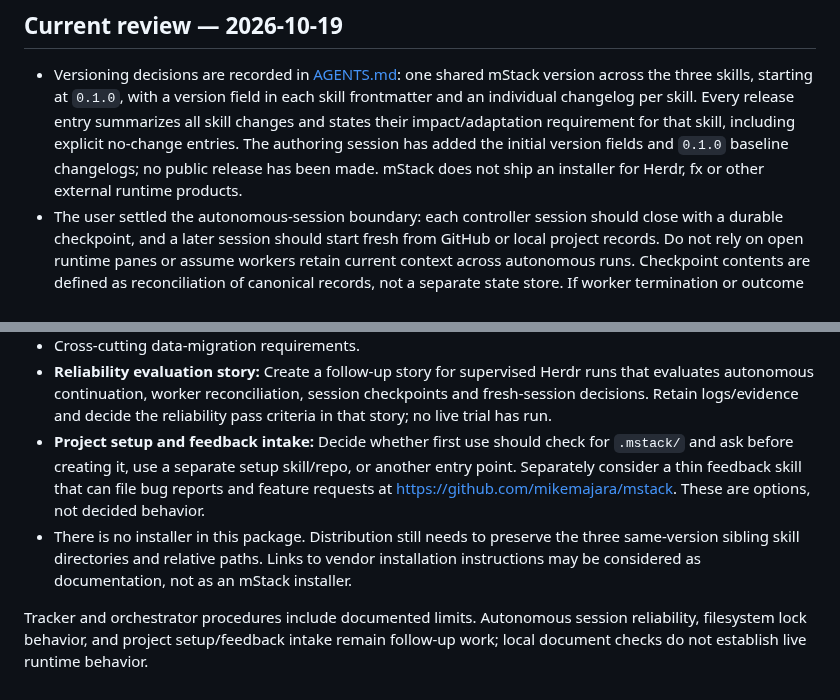
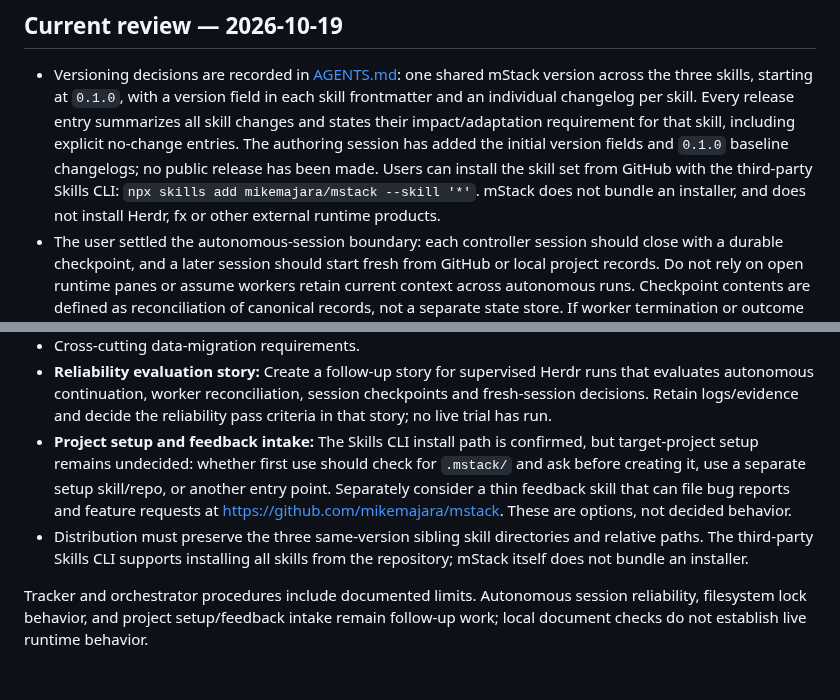
Before and after one commit to mikemajara/mstack, a Markdown page: MEMORY.md, 2 parts joined by grey strips. Rendered like a GitHub page.

```diff
--- a/MEMORY.md
+++ b/MEMORY.md
@@ -13,8 +13,10 @@ the next development decision.
   skill. Every release entry summarizes all skill changes and states their
   impact/adaptation requirement for that skill, including explicit no-change
   entries. The authoring session has added the initial version fields and
-  `0.1.0` baseline changelogs; no public release has been made. mStack does not
-  ship an installer for Herdr, fx or other external runtime products.
+  `0.1.0` baseline changelogs; no public release has been made. Users can
+  install the skill set from GitHub with the third-party Skills CLI:
+  `npx skills add mikemajara/mstack --skill '*'`. mStack does not bundle an
+  installer, and does not install Herdr, fx or other external runtime products.
 - The user settled the autonomous-session boundary: each controller session
   should close with a durable checkpoint, and a later session should start fresh
   from GitHub or local project records. Do not rely on open runtime panes or
@@ -167,15 +169,15 @@ the next development decision.
   Herdr runs that evaluates autonomous continuation, worker reconciliation,
   session checkpoints and fresh-session decisions. Retain logs/evidence and
   decide the reliability pass criteria in that story; no live trial has run.
-- **Project setup and feedback intake:** Decide whether first use should check
-  for `.mstack/` and ask before creating it, use a separate setup skill/repo,
-  or another entry point. Separately consider a thin feedback skill that can
-  file bug reports and feature requests at
+- **Project setup and feedback intake:** The Skills CLI install path is
+  confirmed, but target-project setup remains undecided: whether first use
+  should check for `.mstack/` and ask before creating it, use a separate setup
+  skill/repo, or another entry point. Separately consider a thin feedback skill
+  that can file bug reports and feature requests at
   https://github.com/mikemajara/mstack. These are options, not decided behavior.
-- There is no installer in this package. Distribution still needs to preserve
-  the three same-version sibling skill directories and relative paths. Links to
-  vendor installation instructions may be considered as documentation, not as
-  an mStack installer.
+- Distribution must preserve the three same-version sibling skill directories
+  and relative paths. The third-party Skills CLI supports installing all skills
+  from the repository; mStack itself does not bundle an installer.
 
 Tracker and orchestrator procedures include documented limits. Autonomous
 session reliability, filesystem lock behavior, and project setup/feedback intake
```
Also changed, not shown: README.md (+32 -49 lines), docs/mstack-architecture.jpeg (added).
